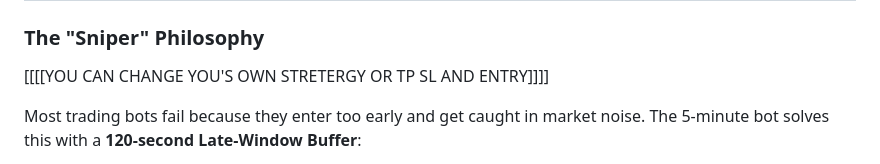
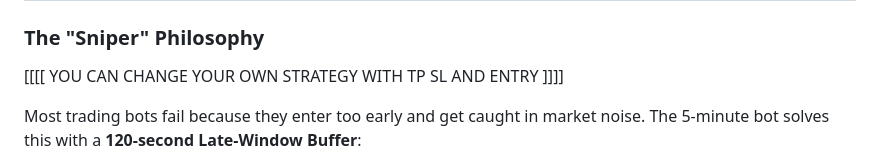
Before and after one commit to HEMANT16/btc-polymarket-backtesting, a Markdown page: README.md, the part around the change. Rendered like a GitHub page.

```diff
--- a/README.md
+++ b/README.md
@@ -17,7 +17,7 @@ Autonomous BTC trading bots and backtesting suite for [Polymarket](https://polym
 
 ### The "Sniper" Philosophy
 
-[[[[YOU CAN CHANGE YOU'S OWN STRETERGY OR TP SL AND ENTRY]]]]
+[[[[ YOU CAN CHANGE YOUR OWN STRATEGY WITH TP SL AND ENTRY ]]]]
 
 Most trading bots fail because they enter too early and get caught in market noise. The 5-minute bot solves this with a **120-second Late-Window Buffer**:
 
```
